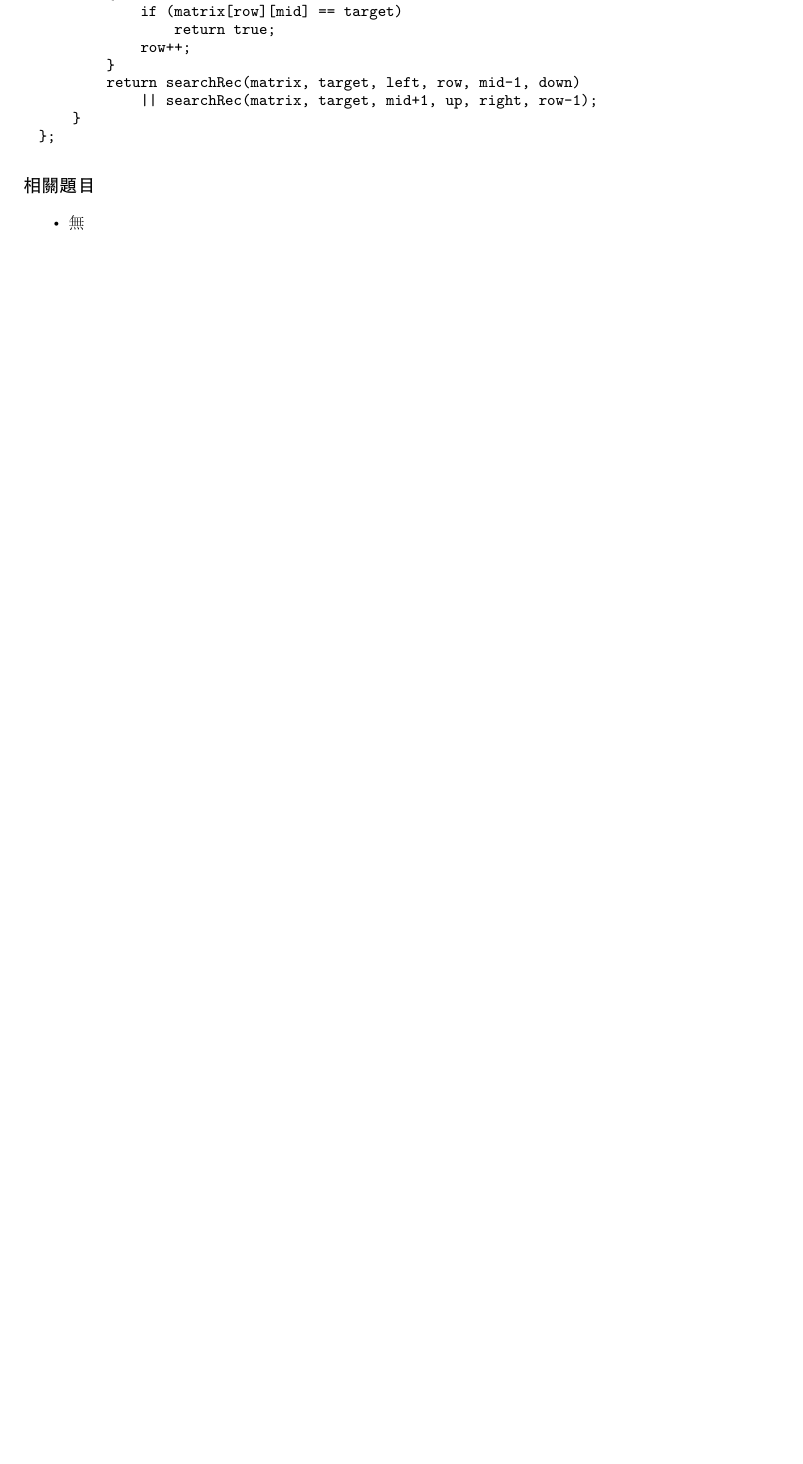
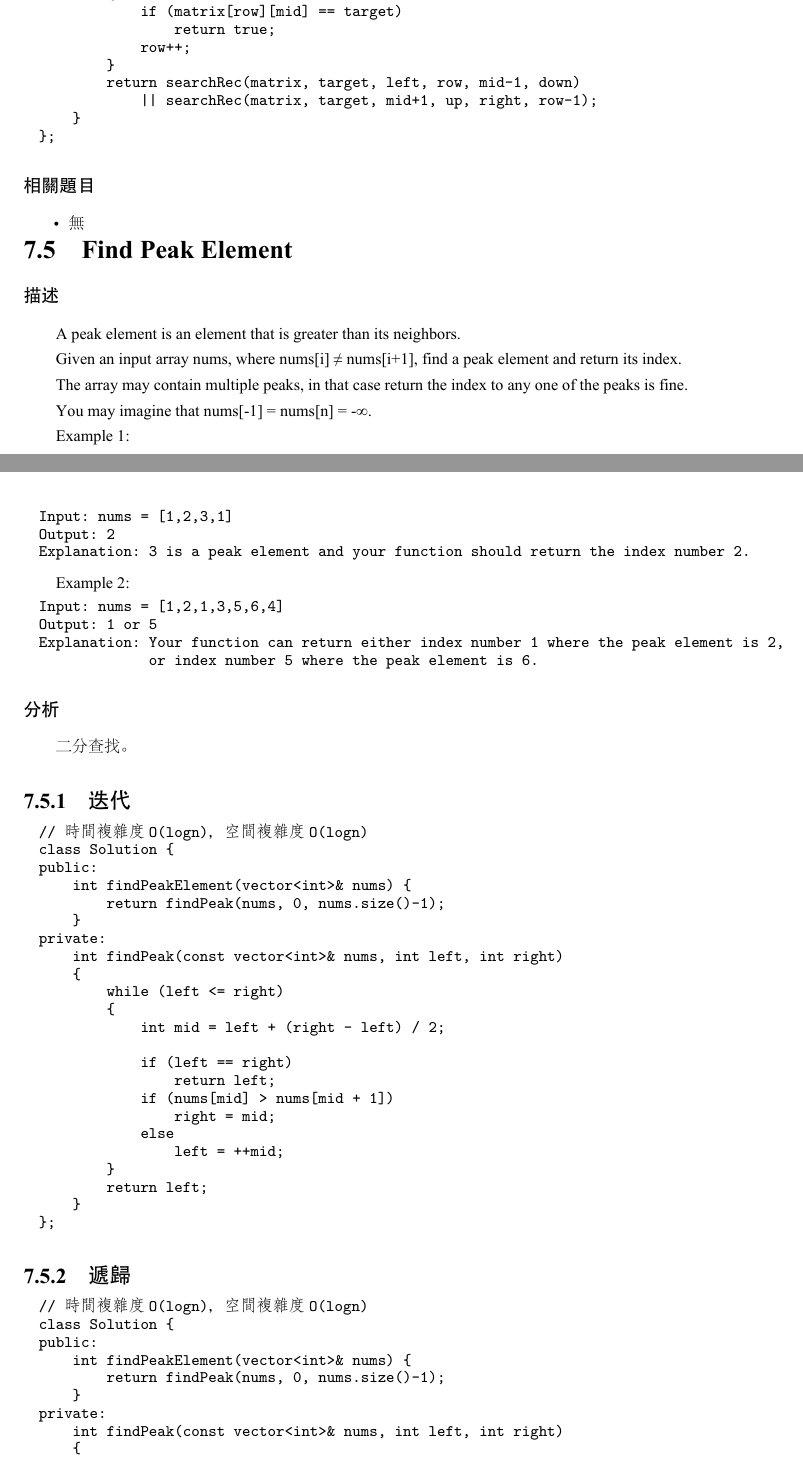
Before and after one commit to soulmachine/leetcode, a LaTeX thesis (C++/leetcode-cpp.tex, which reads C++/chapSearching.tex): part of page 194 of 350 before the commit and two parts of pages 195 and 196 of 355 after it, the two joined at a grey line, cut so that both start at the same text, the shorter picture padded with empty space. The pictures show the PDF file C++/leetcode-cpp.pdf that the author committed with the source.

Commit message:
Add example Find Peak Element Minimum in Rotated Sorted Array

```diff
--- a/C++/chapSearching.tex
+++ b/C++/chapSearching.tex
@@ -305,3 +305,89 @@ private:
 \begindot
 \item 無
 \myenddot
+
+\section{Find Peak Element} %%%%%%%%%%%%%%%%%%%%%%%%%%%%%%
+\label{sec:find-peadk-element}
+
+
+\subsubsection{描述}
+A peak element is an element that is greater than its neighbors.
+
+Given an input array nums, where nums[i] ≠ nums[i+1], find a peak element and return its index.
+
+The array may contain multiple peaks, in that case return the index to any one of the peaks is fine.
+
+You may imagine that nums[-1] = nums[n] = -∞.
+
+Example 1:
+\begin{Code}
+Input: nums = [1,2,3,1]
+Output: 2
+Explanation: 3 is a peak element and your function should return the index number 2.
+\end{Code}
+
+Example 2:
+\begin{Code}
+Input: nums = [1,2,1,3,5,6,4]
+Output: 1 or 5
+Explanation: Your function can return either index number 1 where the peak element is 2,
+             or index number 5 where the peak element is 6.
+\end{Code}
+
+\subsubsection{分析}
+二分查找。
+
+
+\subsection{迭代}
+\begin{Code}
+// 時間複雜度O(logn)，空間複雜度O(logn)
+class Solution {
+public:
+    int findPeakElement(vector<int>& nums) {
+        return findPeak(nums, 0, nums.size()-1);
+    }
+private:
+    int findPeak(const vector<int>& nums, int left, int right)
+    {
+        while (left <= right)
+        {
+            int mid = left + (right - left) / 2;
+
+            if (left == right)
+                return left;
+            if (nums[mid] > nums[mid + 1])
+                right = mid;
+            else
+                left = ++mid;
+        }
+        return left;
+    }
+};
+\end{Code}
+
+\subsection{遞歸}
+\begin{Code}
+// 時間複雜度O(logn)，空間複雜度O(logn)
+class Solution {
+public:
+    int findPeakElement(vector<int>& nums) {
+        return findPeak(nums, 0, nums.size()-1);
+    }
+private:
+    int findPeak(const vector<int>& nums, int left, int right)
+    {
+        if (left == right)
+            return left;
+        int mid = left + (right - left) / 2;
+        if (nums[mid] > nums[mid+1])
+            return findPeak(nums, left, mid);
+        else
+            return findPeak(nums, ++mid, right);
+    }
+};
+\end{Code}
+
+\subsubsection{相關題目}
+\begindot
+\item 無
+\myenddot
@@ -307,0 +417,36 @@ private:
+Output: 0
+\end{Code}
+
+\subsubsection{分析}
+二分查找。
+
+
+\subsection{迭代}
+\begin{Code}
+// 時間複雜度O(logn)，空間複雜度O(logn)
+class Solution {
+public:
+    int findMin(vector<int>& nums) {
+        int left = 0;
+        int right = nums.size();
+        int minVal = INT_MAX;
+
+        while (left < right) {
+            int mid = left + (right - left) / 2;
+
+            int nextIndex = 0;
+            if (nums[left] < nums[mid]) {
+                nextIndex = left;
+                left = ++mid;
+            }
+            else if (nums[mid] < nums[right-1]) {
+                nextIndex = mid;
+                right = mid;
+            }
+            else if (nums[left] >= nums[mid]) {
+                nextIndex = mid;
+                left = ++mid;
+            }
+            else if (nums[mid] >= nums[right - 1]) {
+                nextIndex = right -1;
+                right = mid;
@@ -307,0 +465,7 @@ private:
+\subsection{遞歸}
+\begin{Code}
+// 時間複雜度O(logn)，空間複雜度O(logn)
+class Solution {
+public:
+    int findMin(vector<int>& nums) {
+        int left = 0;
@@ -307,0 +476,21 @@ private:
+private:
+    int DFS(const vector<int>& nums, int left, int right, int& minVal) {
+        if (left < right) {
+            int mid = left + (right - left) / 2;
+
+            int nextIndex = 0;
+            if (nums[left] < nums[mid]) {
+                nextIndex = left;
+                left = ++mid;
+            }
+            else if (nums[mid] < nums[right-1]) {
+                nextIndex = mid;
+                right = mid;
+            }
+            else if (nums[left] >= nums[mid]) {
+                nextIndex = mid;
+                left = ++mid;
+            }
+            else if (nums[mid] >= nums[right - 1]) {
+                nextIndex = right -1;
+                right = mid;
```
Also changed, not shown: C++/leetcode-cpp.pdf, C++/chapSearching.tex (50 more changed lines).
